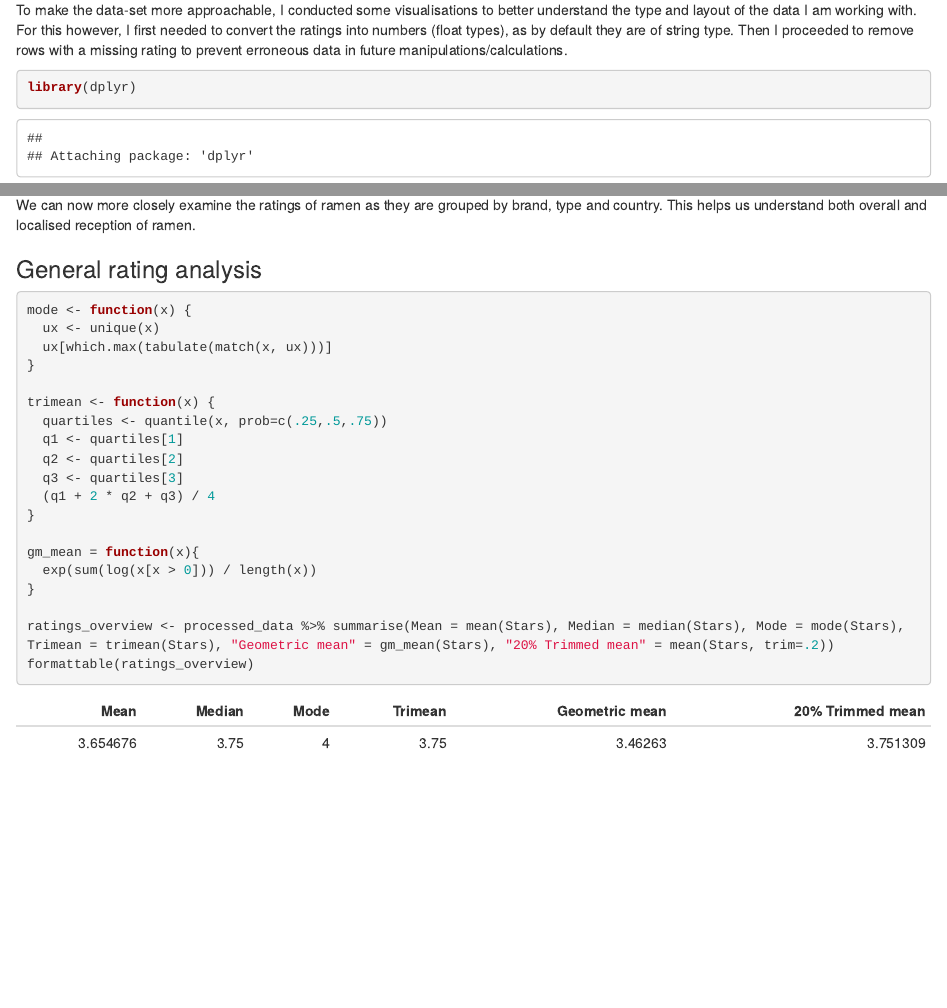
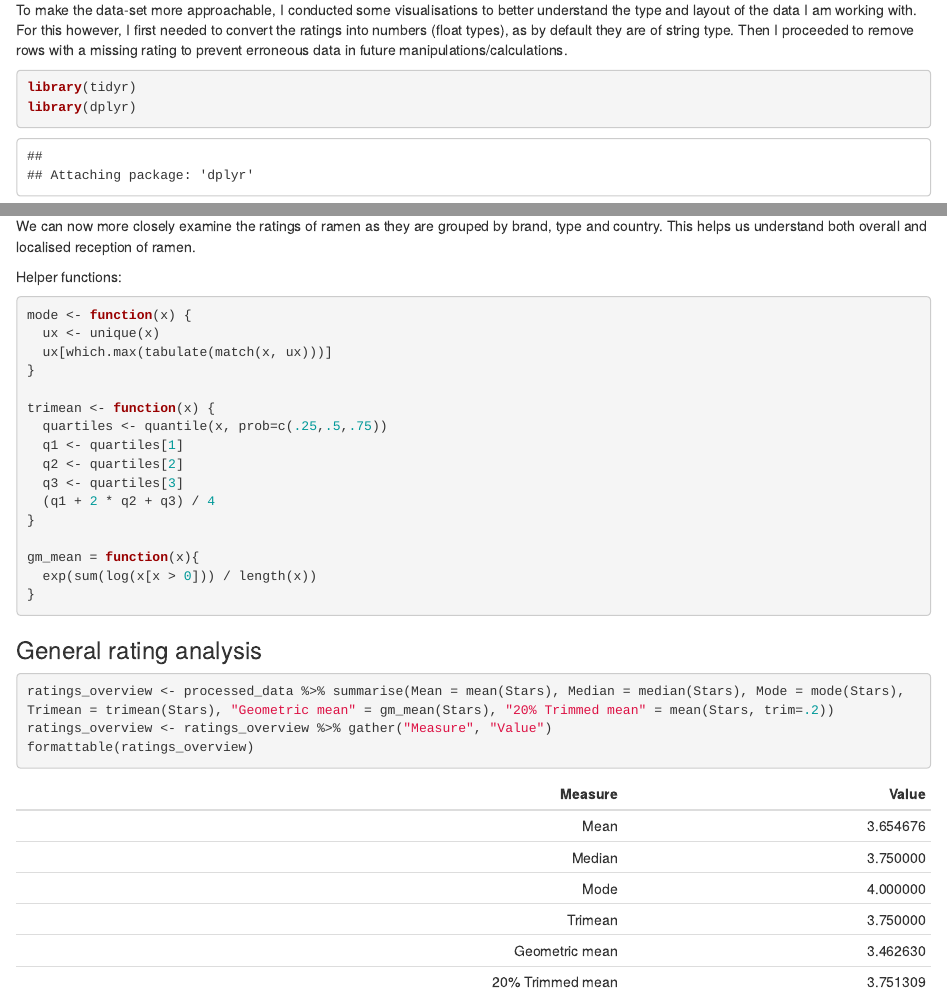
Before and after one commit to takakv/lichess-games, an R Markdown document (ramen-ratings-analysis.Rmd): the page in a window 1100 px wide, from 490 px down, and a second part further down, joined at a grey line. Rendered offline with R 4.5, knitr and Pandoc, with nearby package versions.

Commit message:
Reformats

````diff
--- a/ramen-ratings-analysis.Rmd
+++ b/ramen-ratings-analysis.Rmd
@@ -26,6 +26,7 @@ There are a few more columns that require different handling
 To make the data-set more approachable, I conducted some visualisations to better understand the type and layout of the data I am working with. For this however, I first needed to convert the ratings into numbers (float types), as by default they are of string type. Then I proceeded to remove rows with a missing rating to prevent erroneous data in future manipulations/calculations.
 
 ```{r}
+library(tidyr)
 library(dplyr)
 install.packages("formattable")
 library(formattable)
@@ -58,7 +59,7 @@ barplot(country_freq$Count, names=country_freq$Country, las=2, main="Number of r
 
 We can now more closely examine the ratings of ramen as they are grouped by brand, type and country. This helps us understand both overall and localised reception of ramen.
 
-### General rating analysis
+Helper functions:
 
 ```{r}
 mode <- function(x) {
@@ -77,8 +78,13 @@ trimean <- function(x) {
 gm_mean = function(x){
   exp(sum(log(x[x > 0])) / length(x))
 }
+```
 
+### General rating analysis
+
+```{r warning=FALSE}
 ratings_overview <- processed_data %>% summarise(Mean = mean(Stars), Median = median(Stars), Mode = mode(Stars), Trimean = trimean(Stars), "Geometric mean" = gm_mean(Stars), "20% Trimmed mean" = mean(Stars, trim=.2))
+ratings_overview <- ratings_overview %>% gather("Measure", "Value")
 formattable(ratings_overview)
 ```
 
````
Also changed, not shown: ramen-ratings-analysis.nb.html.
